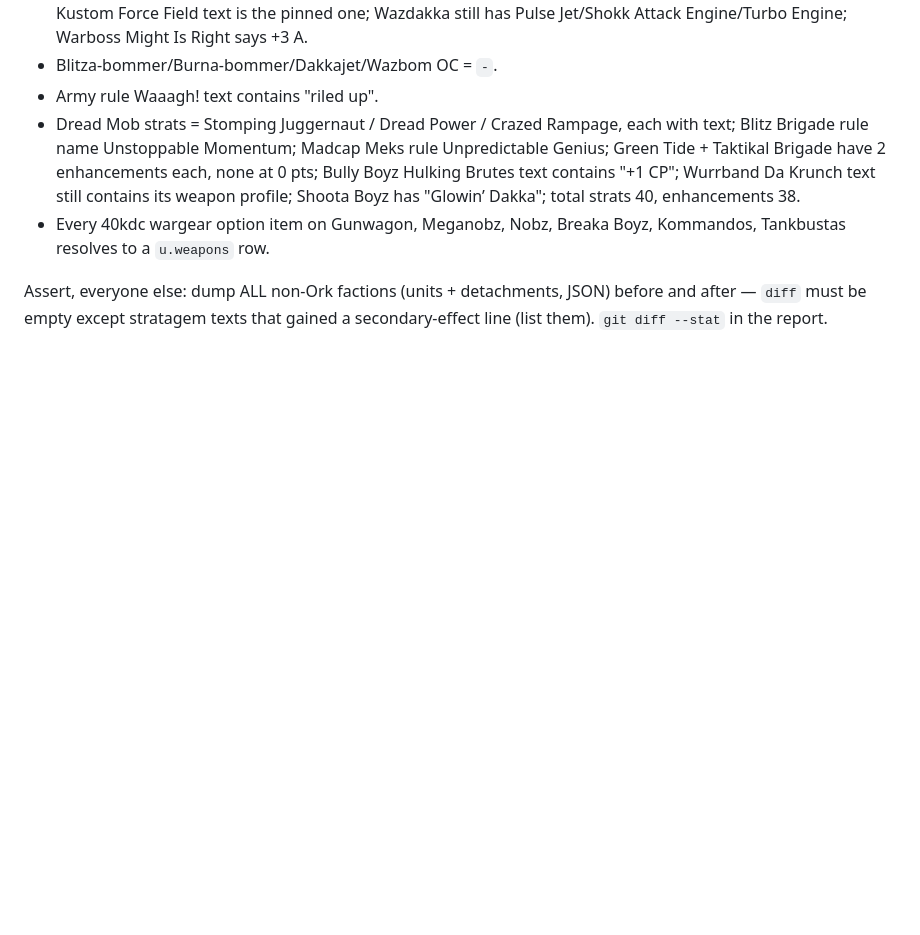
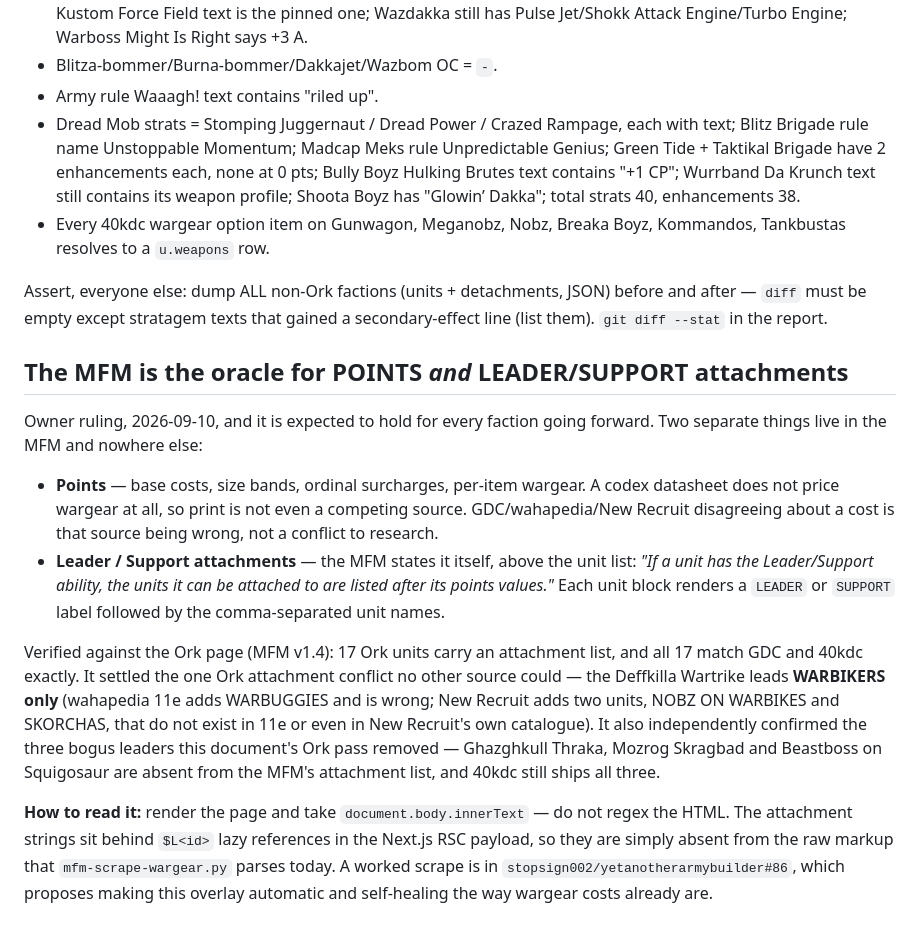
Before and after one commit to stopsign002/yetanotherarmybuilder, a Markdown page: docs/GDC-AUTHORITY.md, the part around the change. GitHub-like rendering; blank space fills up the shorter version.

Commit message:
docs: the MFM is the oracle for leader/support attachments as well as points
Owner ruling 2026-09-10. Records the MFM's own statement that Leader/Support
attachment lists are printed after each unit's points, the Ork verification
(17/17 match GDC + 40kdc; Wartrike = WARBIKERS only, settling the one conflict
no other source could), and the scrape gotcha: the lists are behind $L lazy
refs in the RSC payload, so render the page rather than regex the HTML.

Co-Authored-By: Claude Opus 5 <noreply@anthropic.com>
Claude-Session: https://claude.ai/code/session_01TievsMZGdsEW8g3Uh9BK2F

```diff
--- a/docs/GDC-AUTHORITY.md
+++ b/docs/GDC-AUTHORITY.md
@@ -163,3 +163,34 @@ Assert, Orks:
 Assert, everyone else: dump ALL non-Ork factions (units + detachments, JSON)
 before and after — `diff` must be empty except stratagem texts that gained a
 secondary-effect line (list them). `git diff --stat` in the report.
+
+## The MFM is the oracle for POINTS *and* LEADER/SUPPORT attachments
+
+Owner ruling, 2026-09-10, and it is expected to hold for every faction going
+forward. Two separate things live in the MFM and nowhere else:
+
+- **Points** — base costs, size bands, ordinal surcharges, per-item wargear.
+  A codex datasheet does not price wargear at all, so print is not even a
+  competing source. GDC/wahapedia/New Recruit disagreeing about a cost is that
+  source being wrong, not a conflict to research.
+- **Leader / Support attachments** — the MFM states it itself, above the unit
+  list: *"If a unit has the Leader/Support ability, the units it can be
+  attached to are listed after its points values."* Each unit block renders a
+  `LEADER` or `SUPPORT` label followed by the comma-separated unit names.
+
+Verified against the Ork page (MFM v1.4): 17 Ork units carry an attachment
+list, and all 17 match GDC and 40kdc exactly. It settled the one Ork
+attachment conflict no other source could — the Deffkilla Wartrike leads
+**WARBIKERS only** (wahapedia 11e adds WARBUGGIES and is wrong; New Recruit
+adds two units, NOBZ ON WARBIKES and SKORCHAS, that do not exist in 11e or
+even in New Recruit's own catalogue). It also independently confirmed the
+three bogus leaders this document's Ork pass removed — Ghazghkull Thraka,
+Mozrog Skragbad and Beastboss on Squigosaur are absent from the MFM's
+attachment list, and 40kdc still ships all three.
+
+**How to read it:** render the page and take `document.body.innerText` —
+do not regex the HTML. The attachment strings sit behind `$L<id>` lazy
+references in the Next.js RSC payload, so they are simply absent from the
+raw markup that `mfm-scrape-wargear.py` parses today. A worked scrape is in
+`stopsign002/yetanotherarmybuilder#86`, which proposes making this overlay
+automatic and self-healing the way wargear costs already are.
```
